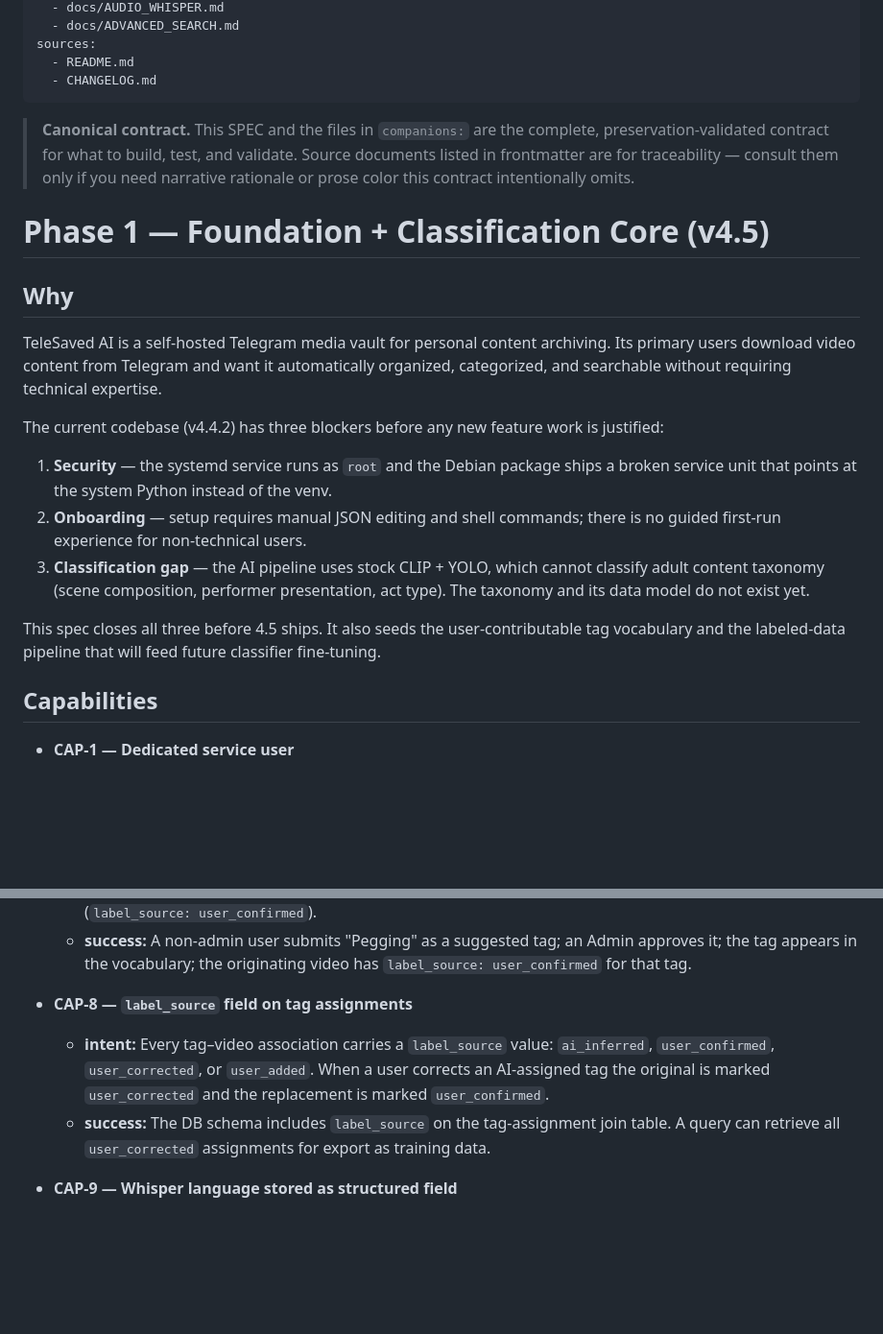
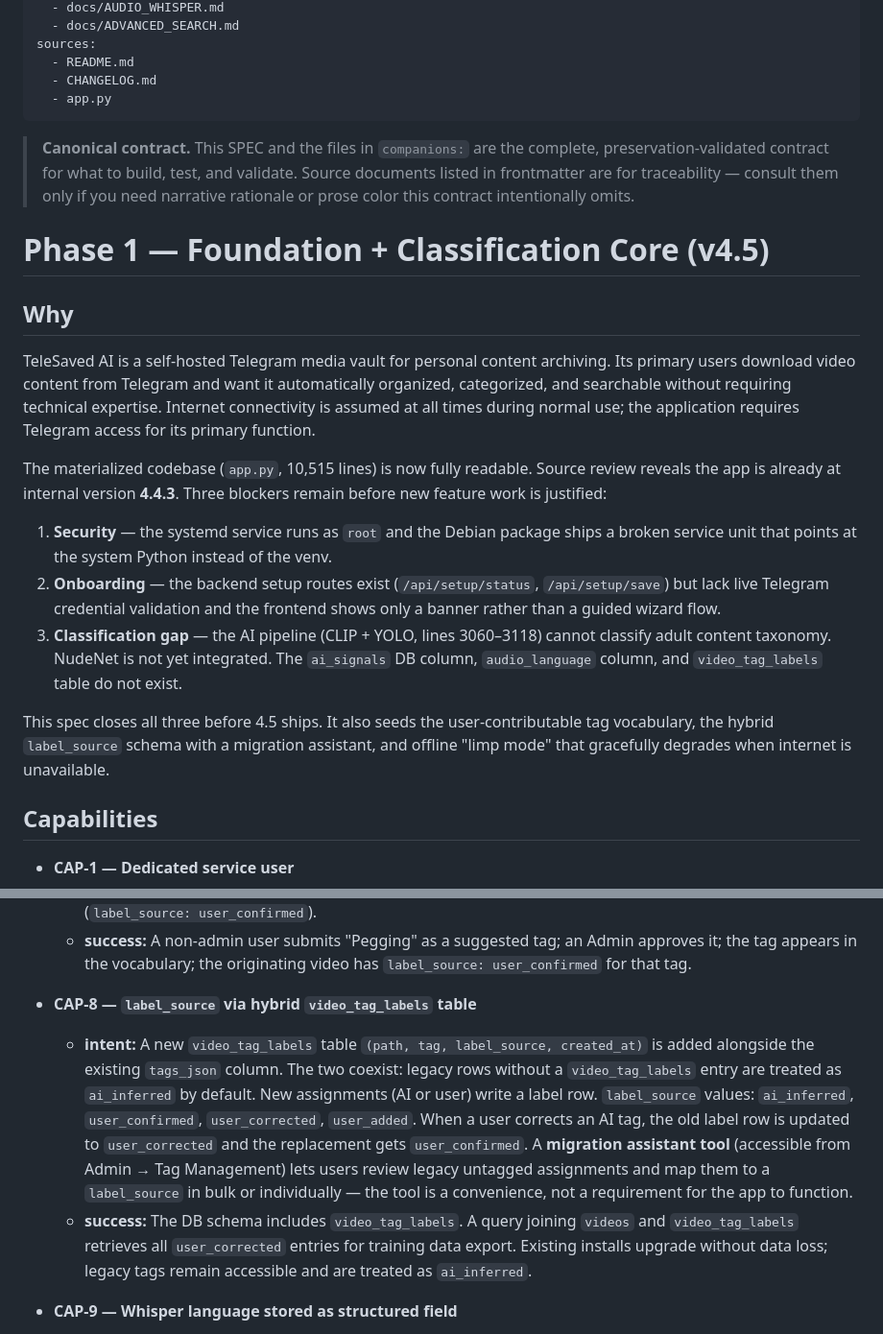
Before and after one commit to simgaymer/telesaved-ai, a Markdown page: docs/SPEC-phase1-foundation-classification.md, 2 parts joined by grey strips. Shown at 96% size. Rendered like a GitHub page; blank space fills up the shorter version.

```diff
--- a/docs/SPEC-phase1-foundation-classification.md
+++ b/docs/SPEC-phase1-foundation-classification.md
@@ -8,6 +8,7 @@ companions:
 sources:
   - README.md
   - CHANGELOG.md
+  - app.py
 ---
 
 > **Canonical contract.** This SPEC and the files in `companions:` are the complete,
@@ -22,21 +23,25 @@ sources:
 TeleSaved AI is a self-hosted Telegram media vault for personal content archiving.
 Its primary users download video content from Telegram and want it automatically
 organized, categorized, and searchable without requiring technical expertise.
+Internet connectivity is assumed at all times during normal use; the application
+requires Telegram access for its primary function.
 
-The current codebase (v4.4.2) has three blockers before any new feature work is
-justified:
+The materialized codebase (`app.py`, 10,515 lines) is now fully readable. Source
+review reveals the app is already at internal version **4.4.3**. Three blockers
+remain before new feature work is justified:
 
 1. **Security** — the systemd service runs as `root` and the Debian package ships a
    broken service unit that points at the system Python instead of the venv.
-2. **Onboarding** — setup requires manual JSON editing and shell commands; there is
-   no guided first-run experience for non-technical users.
-3. **Classification gap** — the AI pipeline uses stock CLIP + YOLO, which cannot
-   classify adult content taxonomy (scene composition, performer presentation,
-   act type). The taxonomy and its data model do not exist yet.
+2. **Onboarding** — the backend setup routes exist (`/api/setup/status`,
+   `/api/setup/save`) but lack live Telegram credential validation and the frontend
+   shows only a banner rather than a guided wizard flow.
+3. **Classification gap** — the AI pipeline (CLIP + YOLO, lines 3060–3118) cannot
+   classify adult content taxonomy. NudeNet is not yet integrated. The `ai_signals`
+   DB column, `audio_language` column, and `video_tag_labels` table do not exist.
 
 This spec closes all three before 4.5 ships. It also seeds the user-contributable
-tag vocabulary and the labeled-data pipeline that will feed future classifier
-fine-tuning.
+tag vocabulary, the hybrid `label_source` schema with a migration assistant, and
+offline "limp mode" that gracefully degrades when internet is unavailable.
 
 ## Capabilities
 
@@ -108,14 +116,21 @@ fine-tuning.
     approves it; the tag appears in the vocabulary; the originating video has
     `label_source: user_confirmed` for that tag.
 
-- **CAP-8 — `label_source` field on tag assignments**
-  - **intent:** Every tag–video association carries a `label_source` value:
-    `ai_inferred`, `user_confirmed`, `user_corrected`, or `user_added`. When a user
-    corrects an AI-assigned tag the original is marked `user_corrected` and the
-    replacement is marked `user_confirmed`.
-  - **success:** The DB schema includes `label_source` on the tag-assignment join
-    table. A query can retrieve all `user_corrected` assignments for export as
-    training data.
+- **CAP-8 — `label_source` via hybrid `video_tag_labels` table**
+  - **intent:** A new `video_tag_labels` table `(path, tag, label_source, created_at)`
+    is added alongside the existing `tags_json` column. The two coexist: legacy rows
+    without a `video_tag_labels` entry are treated as `ai_inferred` by default.
+    New assignments (AI or user) write a label row. `label_source` values:
+    `ai_inferred`, `user_confirmed`, `user_corrected`, `user_added`. When a user
+    corrects an AI tag, the old label row is updated to `user_corrected` and the
+    replacement gets `user_confirmed`. A **migration assistant tool** (accessible
+    from Admin → Tag Management) lets users review legacy untagged assignments and
+    map them to a `label_source` in bulk or individually — the tool is a convenience,
+    not a requirement for the app to function.
+  - **success:** The DB schema includes `video_tag_labels`. A query joining `videos`
+    and `video_tag_labels` retrieves all `user_corrected` entries for training data
+    export. Existing installs upgrade without data loss; legacy tags remain accessible
+    and are treated as `ai_inferred`.
 
 - **CAP-9 — Whisper language stored as structured field**
   - **intent:** The language code returned by Whisper (ISO 639-1) is stored as a
```
Also changed, not shown: other parts of docs/SPEC-phase1-foundation-classification.md (+64 -25 lines).
